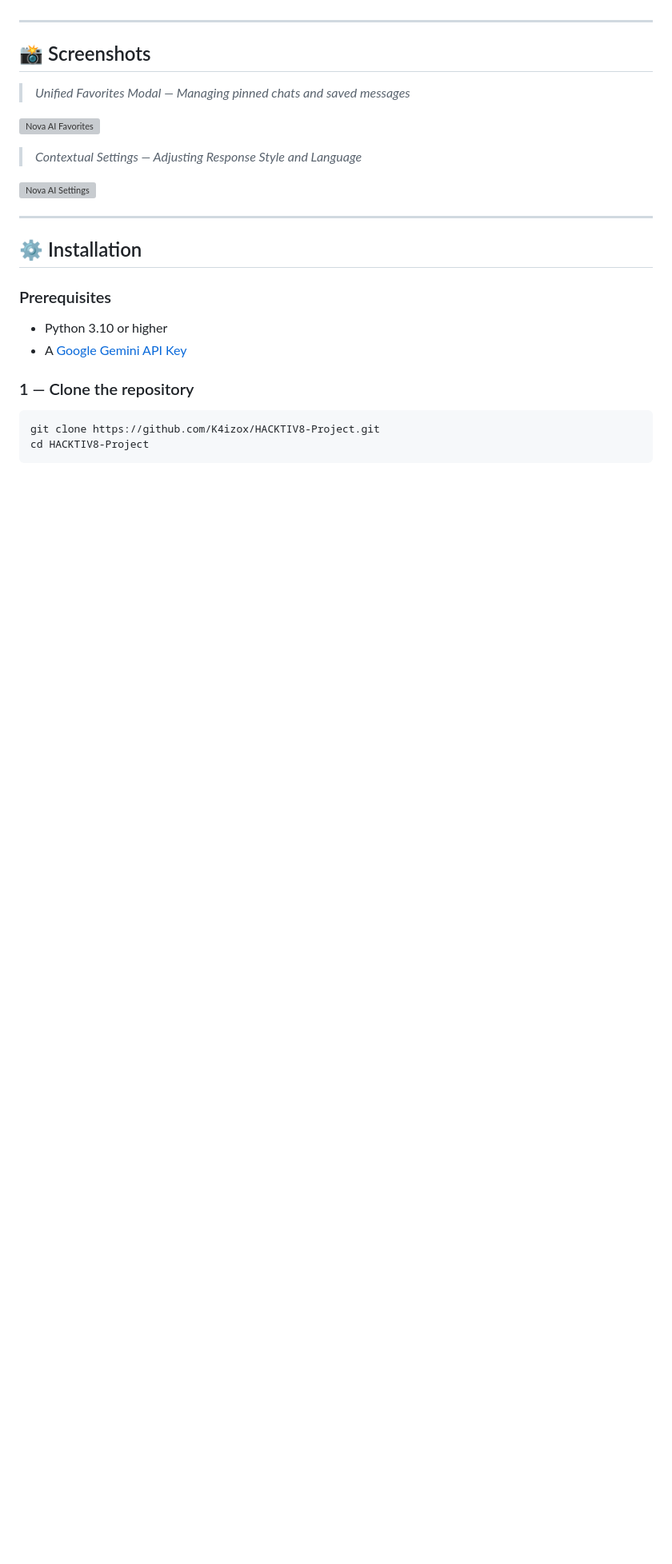
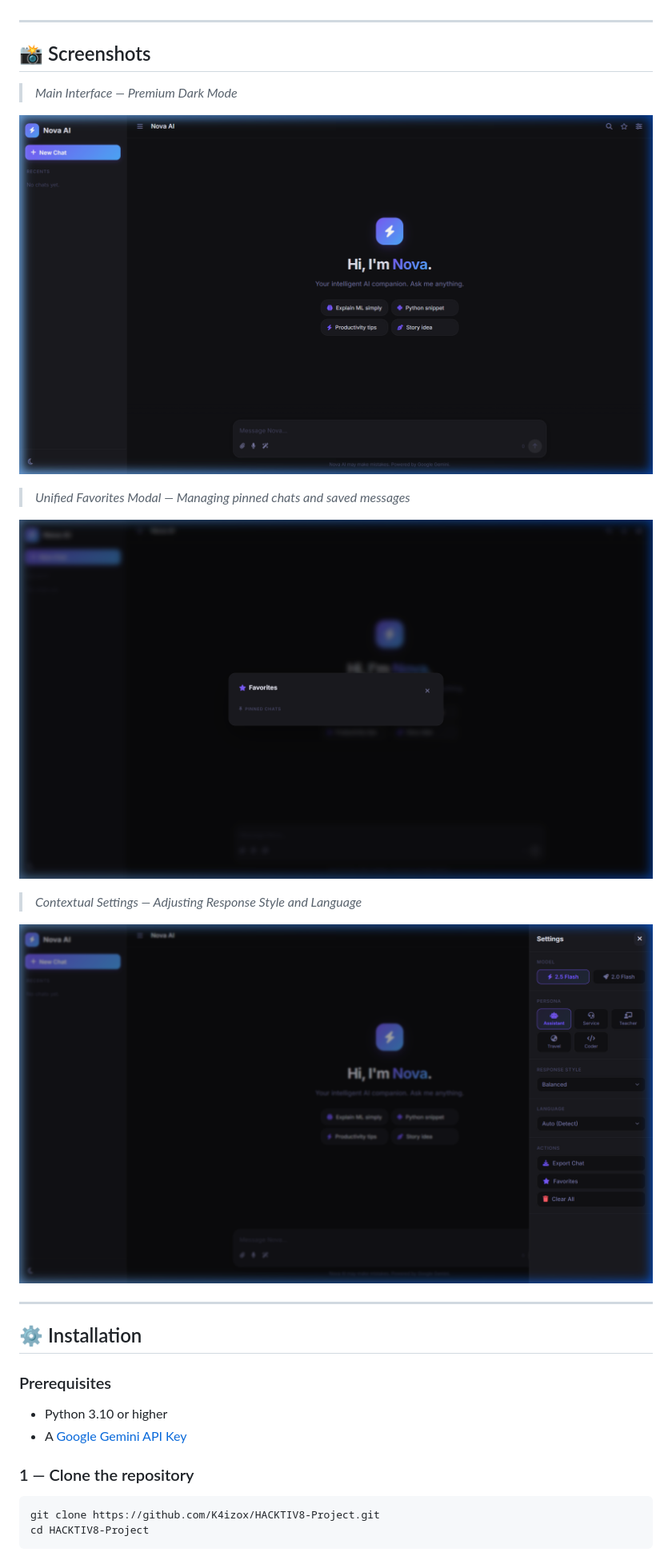
Before and after one commit to K4izox/HACKTIV8-Project, a Markdown page: README.md, the part around the change. Shown: that part at 80% size. Drawn GitHub-style; pictures changed too: static/screenshots/favorites_modal.png (added), static/screenshots/main_view.png (added), static/screenshots/settings_panel.png (added); blank space fills up the shorter version; grey boxes are pictures that could not be loaded.

Commit message:
docs: use real app screenshots in README

```diff
--- a/README.md
+++ b/README.md
@@ -55,13 +55,17 @@
 
 ## 📸 Screenshots
 
+> *Main Interface — Premium Dark Mode*
+
+![Nova AI Main View](static/screenshots/main_view.png)
+
 > *Unified Favorites Modal — Managing pinned chats and saved messages*
 
-![Nova AI Favorites](https://via.placeholder.com/900x500/0f0f12/7c5cfc?text=Nova+AI+Unified+Favorites)
+![Nova AI Favorites](static/screenshots/favorites_modal.png)
 
 > *Contextual Settings — Adjusting Response Style and Language*
 
-![Nova AI Settings](https://via.placeholder.com/900x500/0f0f12/4facfe?text=Nova+AI+Settings+Panel)
+![Nova AI Settings](static/screenshots/settings_panel.png)
 
 ---
 
```
